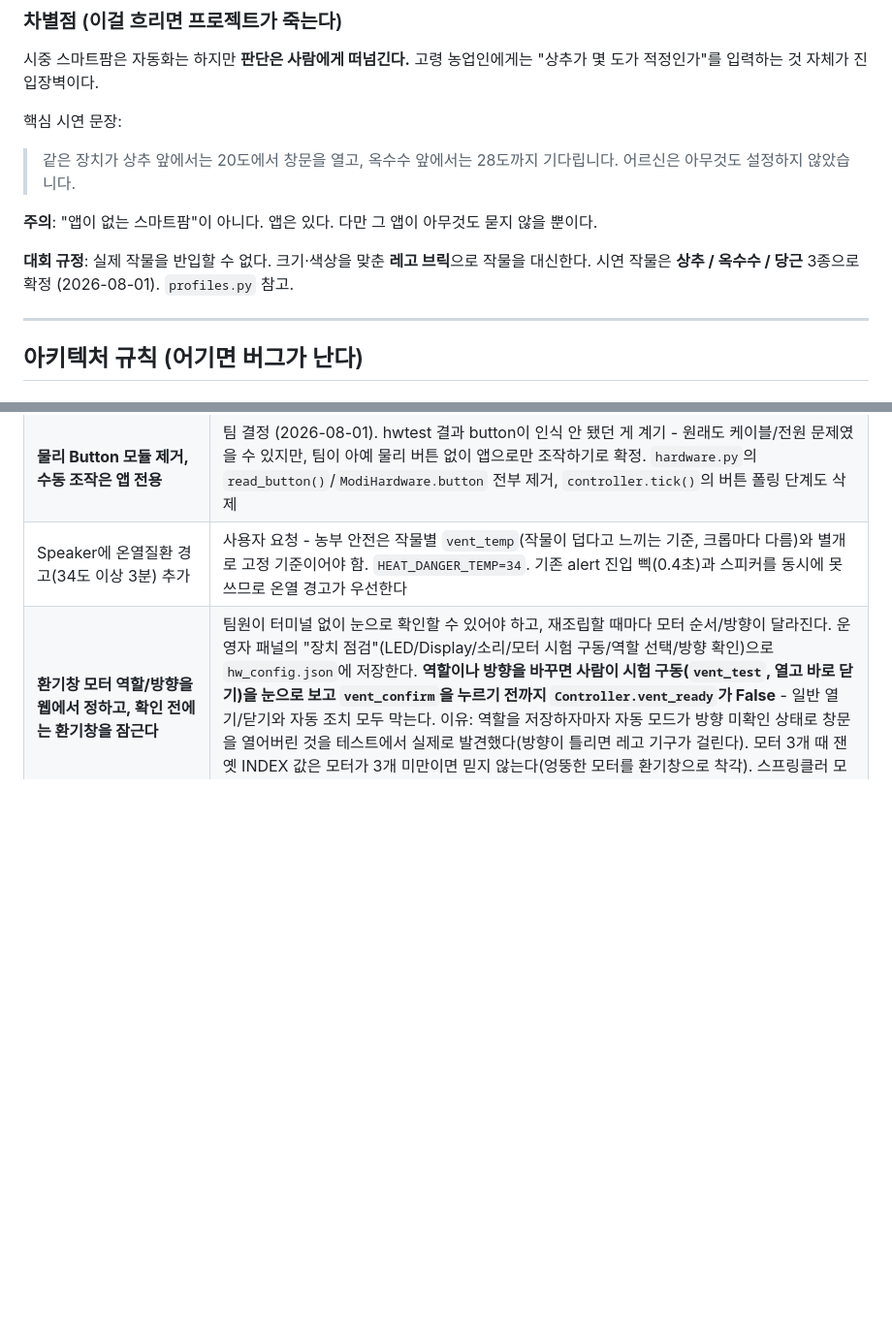
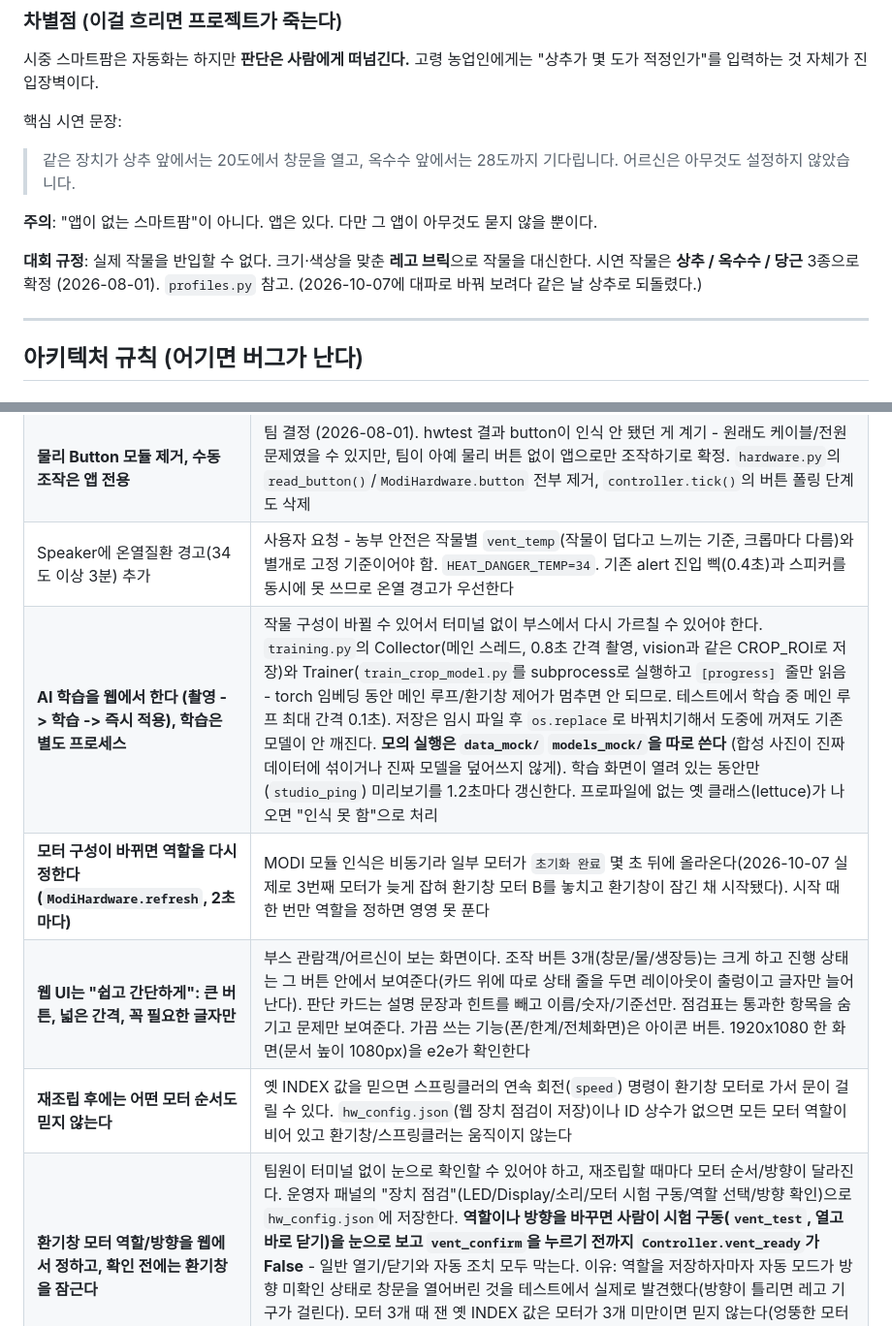
Before and after one commit to namjin22/goblin, a Markdown page: CLAUDE.md, 2 parts joined by grey strips. Shown at 97% size. Drawn GitHub-style; blank space fills up the shorter version.

Commit message:
문서: AI 학습 절차, 모터 늦은 인식, UI 원칙
Co-Authored-By: Claude Sonnet 5.5 <noreply@anthropic.com>

```diff
--- a/CLAUDE.md
+++ b/CLAUDE.md
@@ -28,7 +28,7 @@
 **주의**: "앱이 없는 스마트팜"이 아니다. 앱은 있다. 다만 그 앱이 아무것도 묻지 않을 뿐이다.
 
 **대회 규정**: 실제 작물을 반입할 수 없다. 크기·색상을 맞춘 **레고 브릭**으로 작물을 대신한다.
-시연 작물은 **상추 / 옥수수 / 당근** 3종으로 확정 (2026-08-01). `profiles.py` 참고.
+시연 작물은 **상추 / 옥수수 / 당근** 3종으로 확정 (2026-08-01). `profiles.py` 참고. (2026-10-07에 대파로 바꿔 보려다 같은 날 상추로 되돌렸다.)
 
 ---
 
@@ -123,6 +123,10 @@ Flask 스레드  상태 읽기, 명령 큐에 넣기. 하드웨어 절대 금지
 | 날씨(비/폭염) 판단을 외부 API 없이 Env 센서로 추정 | 팀 결정 (인터넷 없이도 동작해야 함). 온도가 매우 높으면 폭염(자동 개방 유지), 습도가 `RAIN_HUMIDITY_THRESHOLD`(85%) 넘으면 비로 보고 자동 닫기. 오탐 가능성 있음 |
 | **물리 Button 모듈 제거, 수동 조작은 앱 전용** | 팀 결정 (2026-08-01). hwtest 결과 button이 인식 안 됐던 게 계기 - 원래도 케이블/전원 문제였을 수 있지만, 팀이 아예 물리 버튼 없이 앱으로만 조작하기로 확정. `hardware.py`의 `read_button()`/`ModiHardware.button` 전부 제거, `controller.tick()`의 버튼 폴링 단계도 삭제 |
 | Speaker에 온열질환 경고(34도 이상 3분) 추가 | 사용자 요청 - 농부 안전은 작물별 `vent_temp`(작물이 덥다고 느끼는 기준, 크롭마다 다름)와 별개로 고정 기준이어야 함. `HEAT_DANGER_TEMP=34`. 기존 alert 진입 삑(0.4초)과 스피커를 동시에 못 쓰므로 온열 경고가 우선한다 |
+| **AI 학습을 웹에서 한다 (촬영 -> 학습 -> 즉시 적용), 학습은 별도 프로세스** | 작물 구성이 바뀔 수 있어서 터미널 없이 부스에서 다시 가르칠 수 있어야 한다. `training.py`의 Collector(메인 스레드, 0.8초 간격 촬영, vision과 같은 CROP_ROI로 저장)와 Trainer(`train_crop_model.py`를 subprocess로 실행하고 `[progress]` 줄만 읽음 - torch 임베딩 동안 메인 루프/환기창 제어가 멈추면 안 되므로. 테스트에서 학습 중 메인 루프 최대 간격 0.1초). 저장은 임시 파일 후 `os.replace`로 바꿔치기해서 도중에 꺼져도 기존 모델이 안 깨진다. **모의 실행은 `data_mock/` `models_mock/`을 따로 쓴다** (합성 사진이 진짜 데이터에 섞이거나 진짜 모델을 덮어쓰지 않게). 학습 화면이 열려 있는 동안만(`studio_ping`) 미리보기를 1.2초마다 갱신한다. 프로파일에 없는 옛 클래스(lettuce)가 나오면 "인식 못 함"으로 처리 |
+| **모터 구성이 바뀌면 역할을 다시 정한다 (`ModiHardware.refresh`, 2초마다)** | MODI 모듈 인식은 비동기라 일부 모터가 `초기화 완료` 몇 초 뒤에 올라온다(2026-10-07 실제로 3번째 모터가 늦게 잡혀 환기창 모터 B를 놓치고 환기창이 잠긴 채 시작됐다). 시작 때 한 번만 역할을 정하면 영영 못 푼다 |
+| **웹 UI는 "쉽고 간단하게": 큰 버튼, 넓은 간격, 꼭 필요한 글자만** | 부스 관람객/어르신이 보는 화면이다. 조작 버튼 3개(창문/물/생장등)는 크게 하고 진행 상태는 그 버튼 안에서 보여준다(카드 위에 따로 상태 줄을 두면 레이아웃이 출렁이고 글자만 늘어난다). 판단 카드는 설명 문장과 힌트를 빼고 이름/숫자/기준선만. 점검표는 통과한 항목을 숨기고 문제만 보여준다. 가끔 쓰는 기능(폰/한계/전체화면)은 아이콘 버튼. 1920x1080 한 화면(문서 높이 1080px)을 e2e가 확인한다 |
+| **재조립 후에는 어떤 모터 순서도 믿지 않는다** | 옛 INDEX 값을 믿으면 스프링클러의 연속 회전(`speed`) 명령이 환기창 모터로 가서 문이 걸릴 수 있다. `hw_config.json`(웹 장치 점검이 저장)이나 ID 상수가 없으면 모든 모터 역할이 비어 있고 환기창/스프링클러는 움직이지 않는다 |
 | **환기창 모터 역할/방향을 웹에서 정하고, 확인 전에는 환기창을 잠근다** | 팀원이 터미널 없이 눈으로 확인할 수 있어야 하고, 재조립할 때마다 모터 순서/방향이 달라진다. 운영자 패널의 "장치 점검"(LED/Display/소리/모터 시험 구동/역할 선택/방향 확인)으로 `hw_config.json`에 저장한다. **역할이나 방향을 바꾸면 사람이 시험 구동(`vent_test`, 열고 바로 닫기)을 눈으로 보고 `vent_confirm`을 누르기 전까지 `Controller.vent_ready`가 False** - 일반 열기/닫기와 자동 조치 모두 막는다. 이유: 역할을 저장하자마자 자동 모드가 방향 미확인 상태로 창문을 열어버린 것을 테스트에서 실제로 발견했다(방향이 틀리면 레고 기구가 걸린다). 모터 3개 때 잰 옛 INDEX 값은 모터가 3개 미만이면 믿지 않는다(엉뚱한 모터를 환기창으로 착각). 스프링클러 모터가 없으면 `water()`는 "물을 주었습니다"라고 거짓 기록을 남기지 않고 거부한다 |
 | **MODI Speaker 제거, 소리는 노트북에서** | 팀 결정 (2026-10-07). 소리는 대부분 연결된 노트북에서 나도록 한다. 서버(`audio.py`)가 `winsound`로 재생한다 - 웹 브라우저가 아니라 서버인 이유: 키오스크 브라우저는 사용자 조작 없이 자동 재생이 막히고, 폰으로 접속해도 소리는 부스 노트북에서 나야 한다. **소리가 끝날 때까지 안 돌아오는 `winsound.Beep`은 별도 스레드가 재생**하고 큐가 3개 넘게 밀리면 버린다(메인 루프를 막지 않고, 경고음이 쌓여 몰아서 울리지 않게). 모의 실행은 기본 무음(`--sound`로 켬), 실물은 `--mute`로 끔 |
 | 환기창 열림/닫힘을 `vent_state.json`에 기억 + 앱에서 "실제 상태 맞추기"(`vent_mark_*`) | 환기창은 상대회전이라 실제 위치를 읽을 방법이 없다. 껐다 켜거나 재조립하면 "닫혀 있다"는 가정이 틀려 위치가 어긋난다(부스 운영의 가장 큰 위험). 파일로 이어받고, 이어받은 값은 `vent_assumed=True`(추정)로 표시해 웹의 운영자 패널이 사람의 확인을 받게 한다. 모의 실행은 파일을 만들지도 읽지도 않는다 |
```
Also changed, not shown: BOOTH.md (+16 -0 lines).
